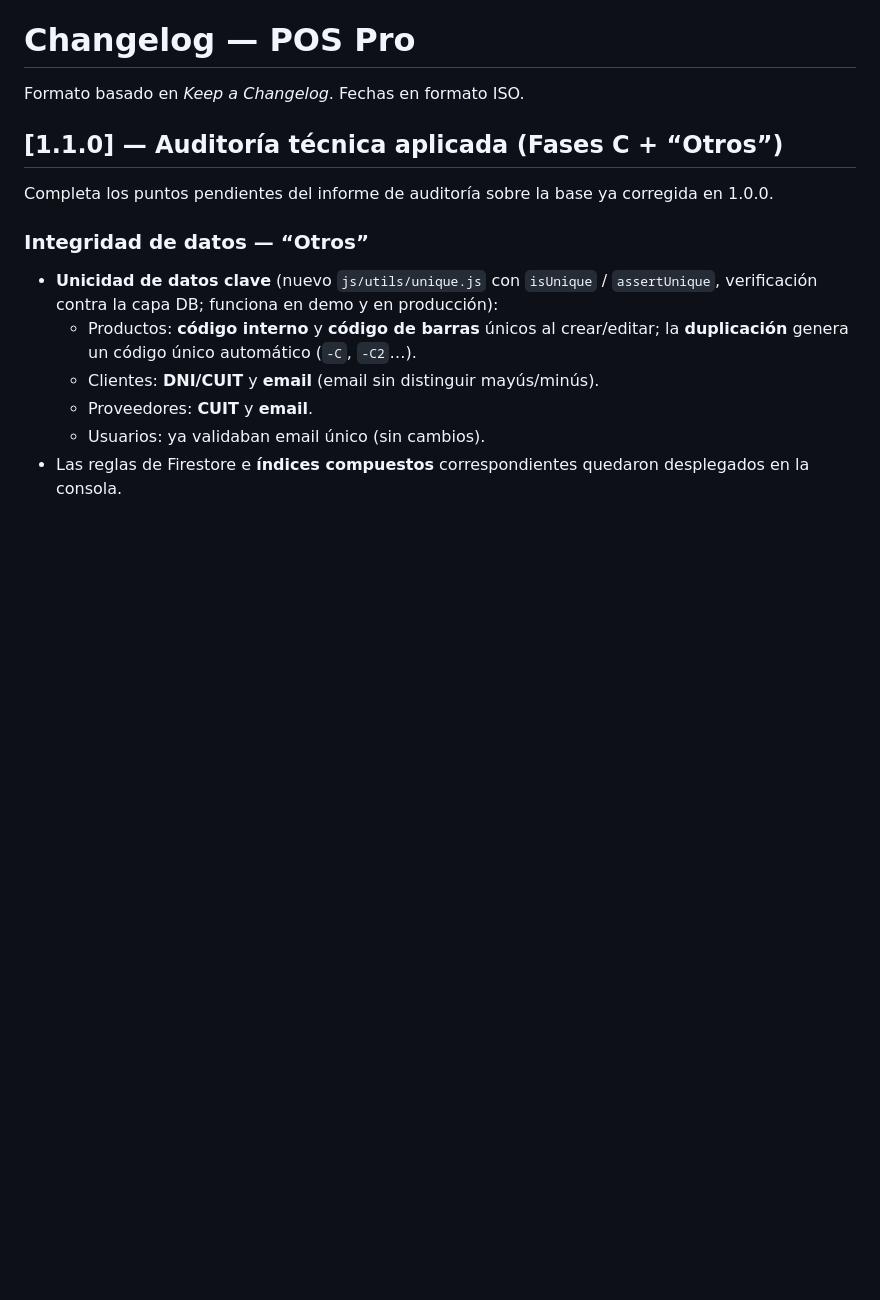
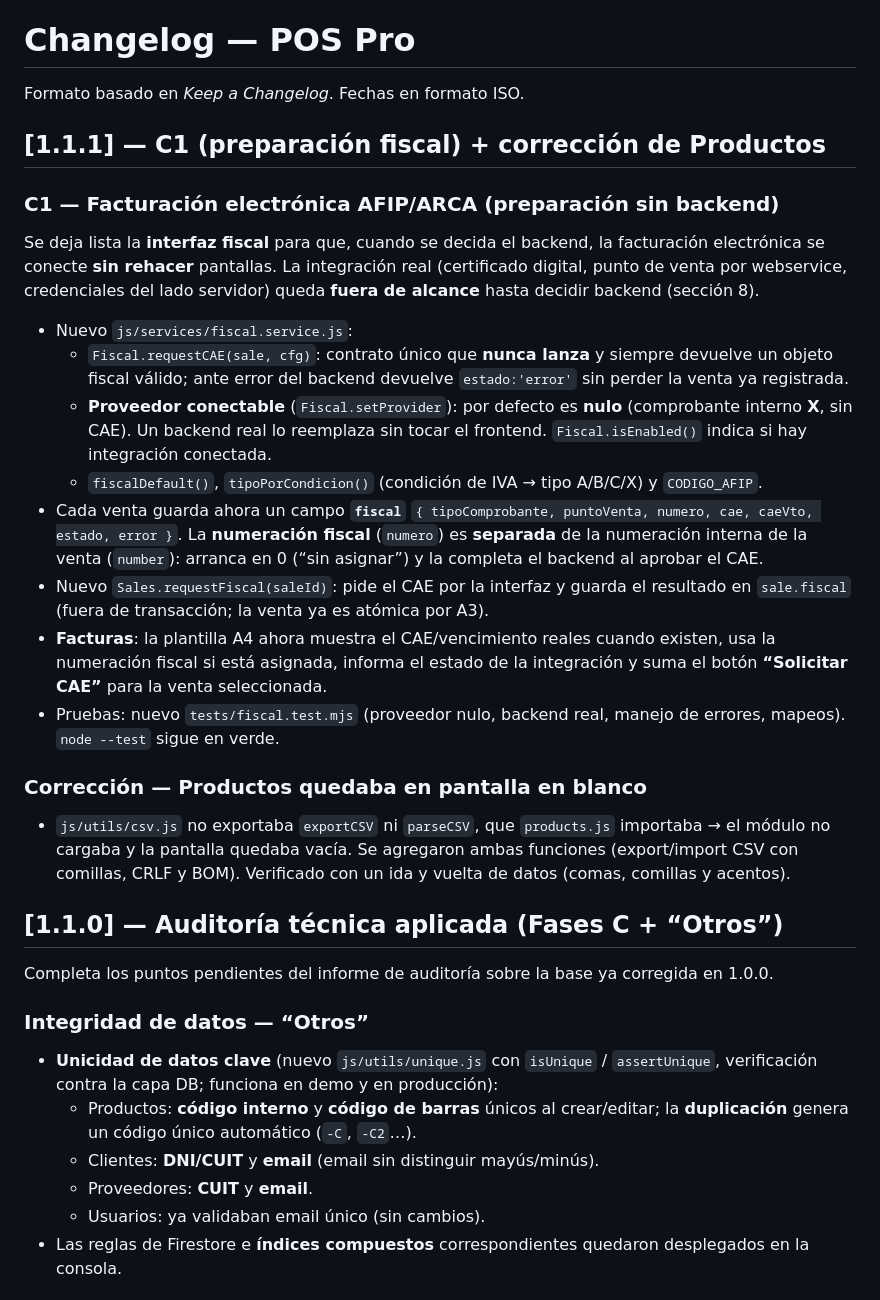
Before and after one commit to micasa27822024-netizen/POS-Demo, a Markdown page: CHANGELOG.md, the part around the change. Rendered like a GitHub page; blank space fills up the shorter version.

```diff
--- a/CHANGELOG.md
+++ b/CHANGELOG.md
@@ -1,6 +1,43 @@
 # Changelog — POS Pro
 
 Formato basado en *Keep a Changelog*. Fechas en formato ISO.
+
+## [1.1.1] — C1 (preparación fiscal) + corrección de Productos
+
+### C1 — Facturación electrónica AFIP/ARCA (preparación sin backend)
+
+Se deja lista la **interfaz fiscal** para que, cuando se decida el backend, la
+facturación electrónica se conecte **sin rehacer** pantallas. La integración
+real (certificado digital, punto de venta por webservice, credenciales del lado
+servidor) queda **fuera de alcance** hasta decidir backend (sección 8).
+
+- Nuevo `js/services/fiscal.service.js`:
+  - `Fiscal.requestCAE(sale, cfg)`: contrato único que **nunca lanza** y siempre
+    devuelve un objeto fiscal válido; ante error del backend devuelve
+    `estado:'error'` sin perder la venta ya registrada.
+  - **Proveedor conectable** (`Fiscal.setProvider`): por defecto es **nulo**
+    (comprobante interno **X**, sin CAE). Un backend real lo reemplaza sin tocar
+    el frontend. `Fiscal.isEnabled()` indica si hay integración conectada.
+  - `fiscalDefault()`, `tipoPorCondicion()` (condición de IVA → tipo A/B/C/X) y
+    `CODIGO_AFIP`.
+- Cada venta guarda ahora un campo **`fiscal`** `{ tipoComprobante, puntoVenta,
+  numero, cae, caeVto, estado, error }`. La **numeración fiscal** (`numero`) es
+  **separada** de la numeración interna de la venta (`number`): arranca en 0
+  (“sin asignar”) y la completa el backend al aprobar el CAE.
+- Nuevo `Sales.requestFiscal(saleId)`: pide el CAE por la interfaz y guarda el
+  resultado en `sale.fiscal` (fuera de transacción; la venta ya es atómica por A3).
+- **Facturas**: la plantilla A4 ahora muestra el CAE/vencimiento reales cuando
+  existen, usa la numeración fiscal si está asignada, informa el estado de la
+  integración y suma el botón **“Solicitar CAE”** para la venta seleccionada.
+- Pruebas: nuevo `tests/fiscal.test.mjs` (proveedor nulo, backend real,
+  manejo de errores, mapeos). `node --test` sigue en verde.
+
+### Corrección — Productos quedaba en pantalla en blanco
+
+- `js/utils/csv.js` no exportaba `exportCSV` ni `parseCSV`, que `products.js`
+  importaba → el módulo no cargaba y la pantalla quedaba vacía. Se agregaron
+  ambas funciones (export/import CSV con comillas, CRLF y BOM). Verificado con
+  un ida y vuelta de datos (comas, comillas y acentos).
 
 ## [1.1.0] — Auditoría técnica aplicada (Fases C + “Otros”)
 
```
